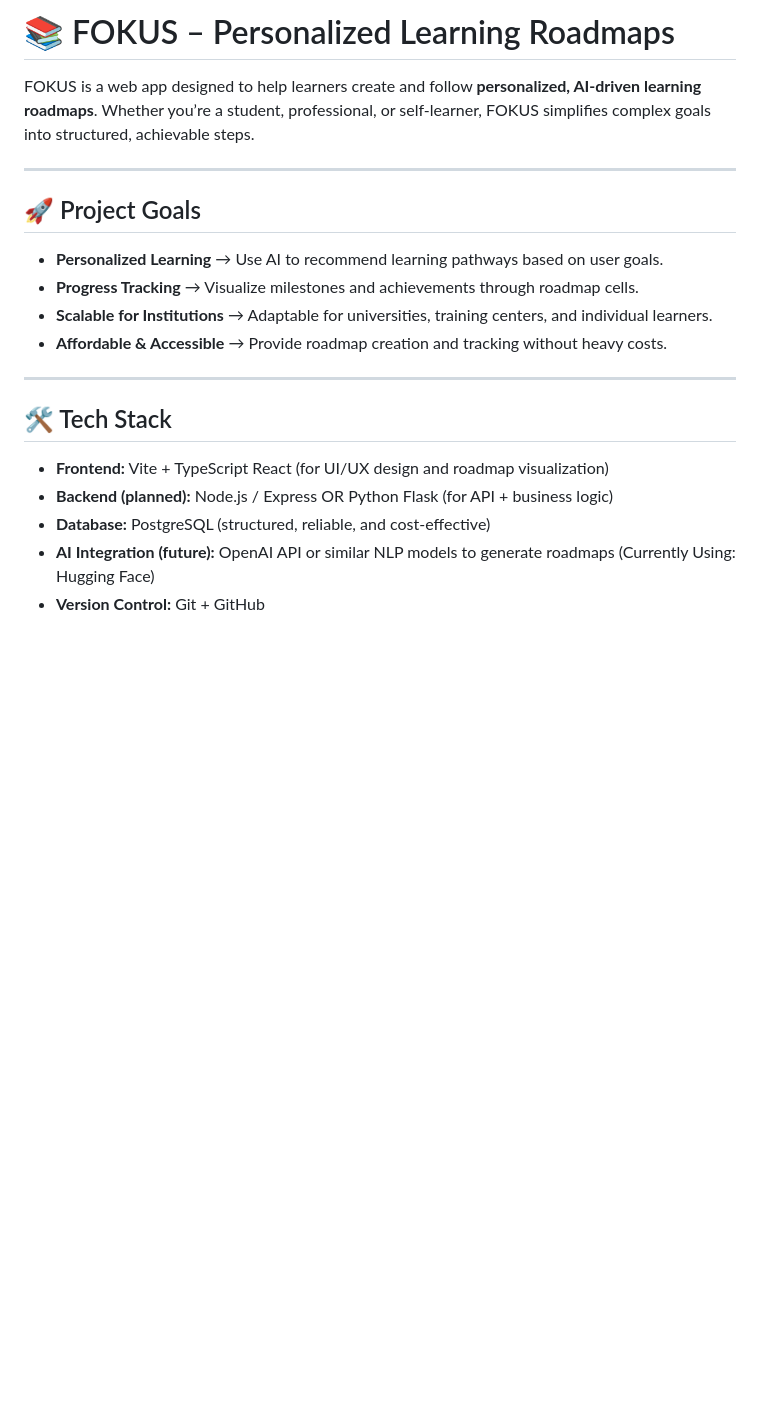
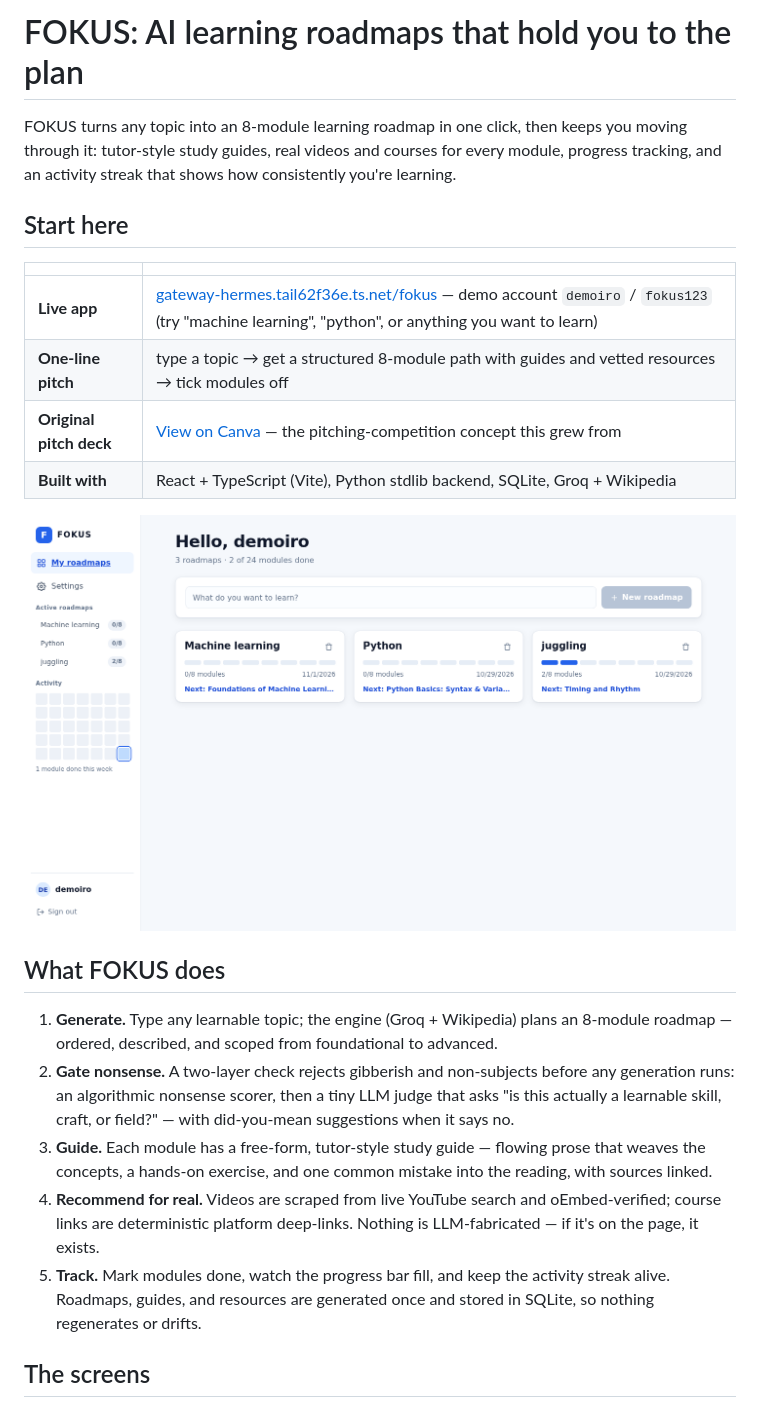
Before and after one commit to ttc-099/fokus, a Markdown page: README.md, the part around one of its changes. Rendered like a GitHub page; pictures changed too: docs/screenshots/1-dashboard.png (added); blank space fills up the shorter version.

```diff
--- a/README.md
+++ b/README.md
@@ -1,23 +1,25 @@
-# 📚 FOKUS – Personalized Learning Roadmaps
+# FOKUS: AI learning roadmaps that hold you to the plan
 
-FOKUS is a web app designed to help learners create and follow **personalized, AI-driven learning roadmaps**. Whether you’re a student, professional, or self-learner, FOKUS simplifies complex goals into structured, achievable steps.
+FOKUS turns any topic into an 8-module learning roadmap in one click, then keeps you moving through it: tutor-style study guides, real videos and courses for every module, progress tracking, and an activity streak that shows how consistently you're learning.
 
----
+## Start here
 
-## 🚀 Project Goals
+| | |
+|---|---|
+| **Live app** | [gateway-hermes.tail62f36e.ts.net/fokus](https://gateway-hermes.tail62f36e.ts.net/fokus) — demo account `demoiro` / `fokus123` (try "machine learning", "python", or anything you want to learn) |
+| **One-line pitch** | type a topic → get a structured 8-module path with guides and vetted resources → tick modules off |
+| **Original pitch deck** | [View on Canva](https://www.canva.com/design/DAGvq1zD1Iw/HU_JbNEXYYWzOLt2WvFHTg/edit?utm_content=DAGvq1zD1Iw&utm_campaign=designshare&utm_medium=link2&utm_source=sharebutton) — the pitching-competition concept this grew from |
+| **Built with** | React + TypeScript (Vite), Python stdlib backend, SQLite, Groq + Wikipedia |
 
-* **Personalized Learning** → Use AI to recommend learning pathways based on user goals.
-* **Progress Tracking** → Visualize milestones and achievements through roadmap cells.
-* **Scalable for Institutions** → Adaptable for universities, training centers, and individual learners.
-* **Affordable & Accessible** → Provide roadmap creation and tracking without heavy costs.
+![Dashboard](docs/screenshots/1-dashboard.png)
 
----
+## What FOKUS does
 
-## 🛠️ Tech Stack
+1. **Generate.** Type any learnable topic; the engine (Groq + Wikipedia) plans an 8-module roadmap — ordered, described, and scoped from foundational to advanced.
+2. **Gate nonsense.** A two-layer check rejects gibberish and non-subjects before any generation runs: an algorithmic nonsense scorer, then a tiny LLM judge that asks "is this actually a learnable skill, craft, or field?" — with did-you-mean suggestions when it says no.
+3. **Guide.** Each module has a free-form, tutor-style study guide — flowing prose that weaves the concepts, a hands-on exercise, and one common mistake into the reading, with sources linked.
+4. **Recommend for real.** Videos are scraped from live YouTube search and oEmbed-verified; course links are deterministic platform deep-links. Nothing is LLM-fabricated — if it's on the page, it exists.
+5. **Track.** Mark modules done, watch the progress bar fill, and keep the activity streak alive. Roadmaps, guides, and resources are generated once and stored in SQLite, so nothing regenerates or drifts.
 
-* **Frontend:** Vite + TypeScript React (for UI/UX design and roadmap visualization)
-* **Backend (planned):** Node.js / Express OR Python Flask (for API + business logic)
-* **Database:** PostgreSQL (structured, reliable, and cost-effective)
-* **AI Integration (future):** OpenAI API or similar NLP models to generate roadmaps (Currently Using: Hugging Face)
-* **Version Control:** Git + GitHub
+## The screens
 
```
Also changed, not shown: other parts of README.md (+14 -31 lines), docs/screenshots/2-roadmap.png (added), docs/screenshots/3-module.png (added).
